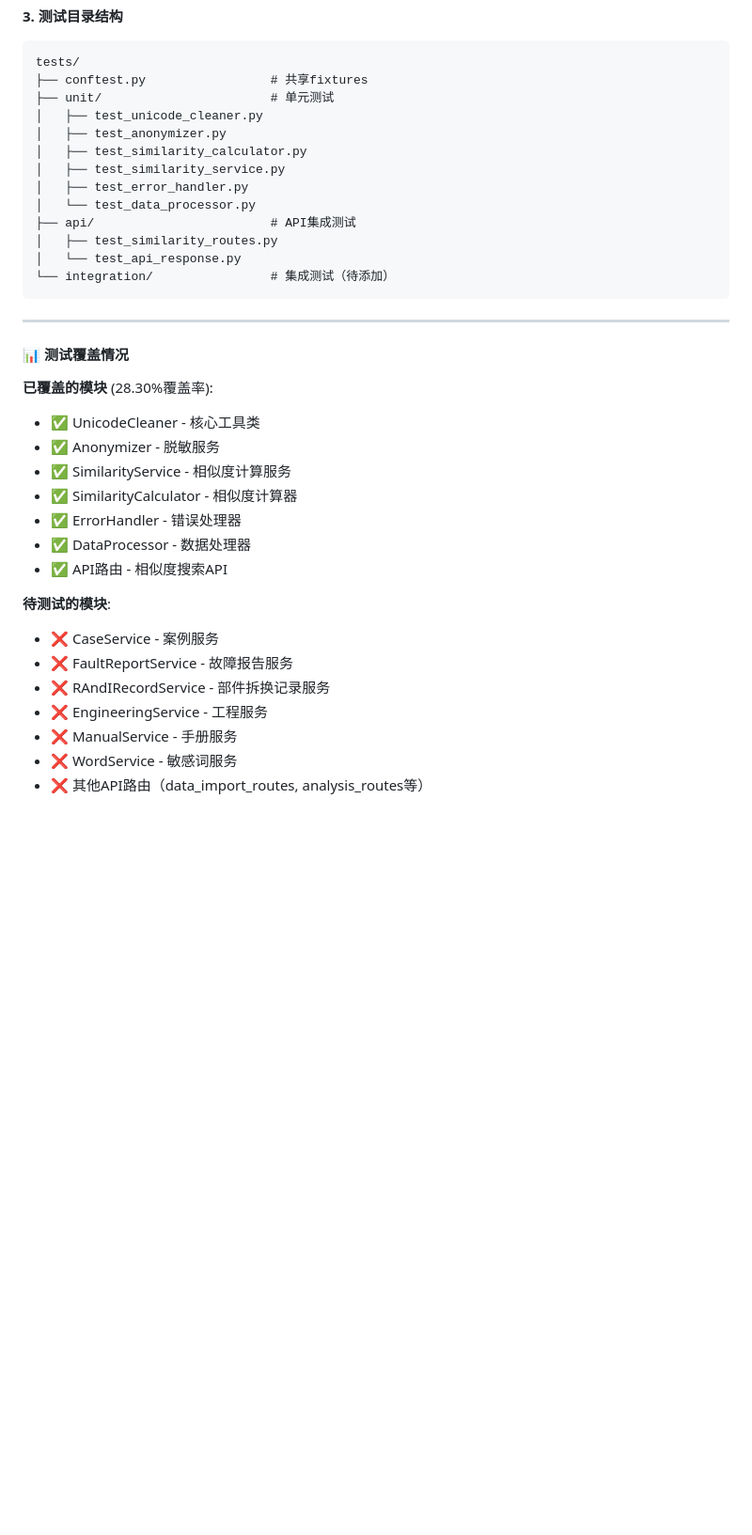
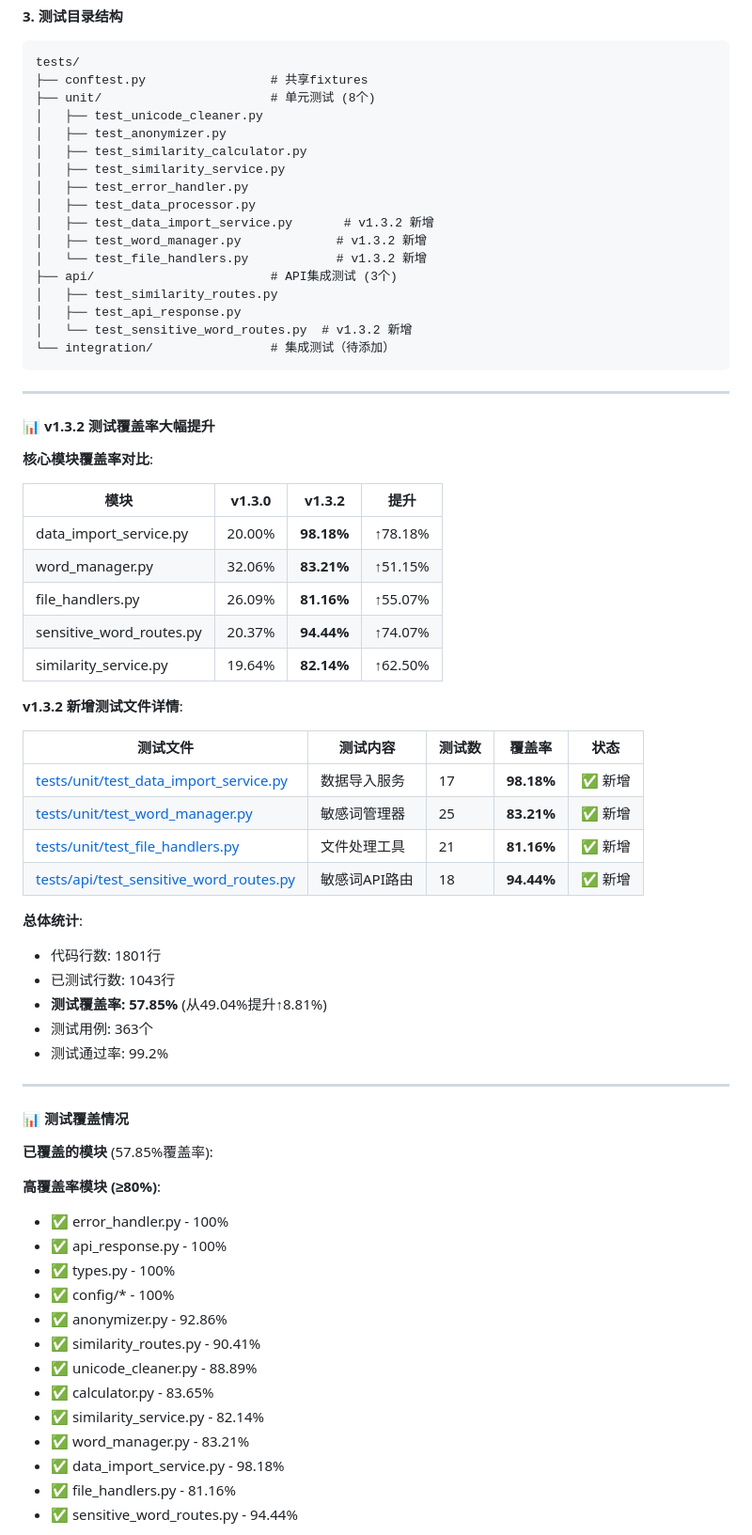
Before and after one commit to MiserableKnight/Case_Search_UI, a Markdown page: docs/code_quality_analysis_20260131.md, the part around one of its changes. Shown at 94% size. GitHub-like rendering; blank space fills up the shorter version.

Commit message:
docs: 更新测试覆盖率分析 - v1.3.2改进
同步v1.3.2版本的测试覆盖率提升工作:
- 更新测试覆盖率: 28.30% → 57.85% (↑29.55%)
- 更新测试统计: 363个测试用例，99.2%通过率
- 新增4个测试文件的详细说明
- 添加v1.3.2核心模块覆盖率对比表
- 更新剩余问题和下一步建议

Co-Authored-By: Claude Sonnet 4.5 <noreply@anthropic.com>

````diff
--- a/docs/code_quality_analysis_20260131.md
+++ b/docs/code_quality_analysis_20260131.md
@@ -169,37 +177,71 @@ DATA_SOURCES = {...}     # ❌ 重复定义
 ```
 tests/
 ├── conftest.py                 # 共享fixtures
-├── unit/                       # 单元测试
+├── unit/                       # 单元测试 (8个)
 │   ├── test_unicode_cleaner.py
 │   ├── test_anonymizer.py
 │   ├── test_similarity_calculator.py
 │   ├── test_similarity_service.py
 │   ├── test_error_handler.py
-│   └── test_data_processor.py
-├── api/                        # API集成测试
+│   ├── test_data_processor.py
+│   ├── test_data_import_service.py       # v1.3.2 新增
+│   ├── test_word_manager.py             # v1.3.2 新增
+│   └── test_file_handlers.py            # v1.3.2 新增
+├── api/                        # API集成测试 (3个)
 │   ├── test_similarity_routes.py
-│   └── test_api_response.py
+│   ├── test_api_response.py
+│   └── test_sensitive_word_routes.py  # v1.3.2 新增
 └── integration/                # 集成测试（待添加）
 ```
 
 ---
 
+#### 📊 v1.3.2 测试覆盖率大幅提升
+
+**核心模块覆盖率对比**:
+
+| 模块 | v1.3.0 | v1.3.2 | 提升 |
+|------|--------|--------|------|
+| data_import_service.py | 20.00% | **98.18%** | ↑78.18% |
+| word_manager.py | 32.06% | **83.21%** | ↑51.15% |
+| file_handlers.py | 26.09% | **81.16%** | ↑55.07% |
+| sensitive_word_routes.py | 20.37% | **94.44%** | ↑74.07% |
+| similarity_service.py | 19.64% | **82.14%** | ↑62.50% |
+
+**v1.3.2 新增测试文件详情**:
+
+| 测试文件 | 测试内容 | 测试数 | 覆盖率 | 状态 |
+|---------|---------|--------|--------|------|
+| [tests/unit/test_data_import_service.py](../tests/unit/test_data_import_service.py) | 数据导入服务 | 17 | **98.18%** | ✅ 新增 |
+| [tests/unit/test_word_manager.py](../tests/unit/test_word_manager.py) | 敏感词管理器 | 25 | **83.21%** | ✅ 新增 |
+| [tests/unit/test_file_handlers.py](../tests/unit/test_file_handlers.py) | 文件处理工具 | 21 | **81.16%** | ✅ 新增 |
+| [tests/api/test_sensitive_word_routes.py](../api/test_sensitive_word_routes.py) | 敏感词API路由 | 18 | **94.44%** | ✅ 新增 |
+
+**总体统计**:
+- 代码行数: 1801行
+- 已测试行数: 1043行
+- **测试覆盖率: 57.85%** (从49.04%提升↑8.81%)
+- 测试用例: 363个
+- 测试通过率: 99.2%
+
+---
+
 #### 📊 测试覆盖情况
 
-**已覆盖的模块** (28.30%覆盖率):
-- ✅ UnicodeCleaner - 核心工具类
-- ✅ Anonymizer - 脱敏服务
-- ✅ SimilarityService - 相似度计算服务
-- ✅ SimilarityCalculator - 相似度计算器
-- ✅ ErrorHandler - 错误处理器
-- ✅ DataProcessor - 数据处理器
-- ✅ API路由 - 相似度搜索API
+**已覆盖的模块** (57.85%覆盖率):
 
-**待测试的模块**:
-- ❌ CaseService - 案例服务
-- ❌ FaultReportService - 故障报告服务
-- ❌ RAndIRecordService - 部件拆换记录服务
-- ❌ EngineeringService - 工程服务
-- ❌ ManualService - 手册服务
-- ❌ WordService - 敏感词服务
-- ❌ 其他API路由（data_import_routes, analysis_routes等）
+**高覆盖率模块 (≥80%)**:
+- ✅ error_handler.py - 100%
+- ✅ api_response.py - 100%
+- ✅ types.py - 100%
+- ✅ config/* - 100%
+- ✅ anonymizer.py - 92.86%
+- ✅ similarity_routes.py - 90.41%
+- ✅ unicode_cleaner.py - 88.89%
+- ✅ calculator.py - 83.65%
+- ✅ similarity_service.py - 82.14%
+- ✅ word_manager.py - 83.21%
+- ✅ data_import_service.py - 98.18%
+- ✅ file_handlers.py - 81.16%
+- ✅ sensitive_word_routes.py - 94.44%
+
````
Also changed, not shown: other parts of docs/code_quality_analysis_20260131.md (+27 -0 lines).
